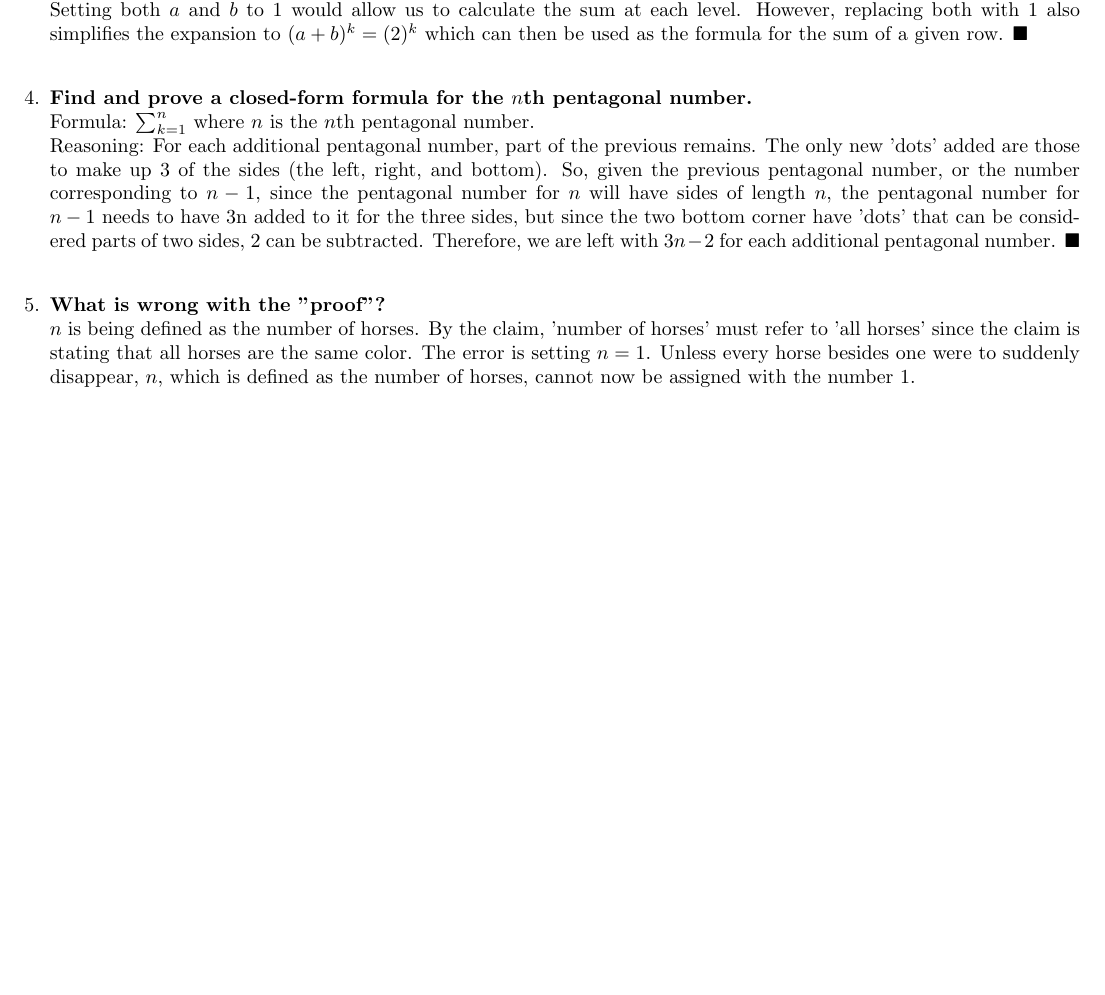
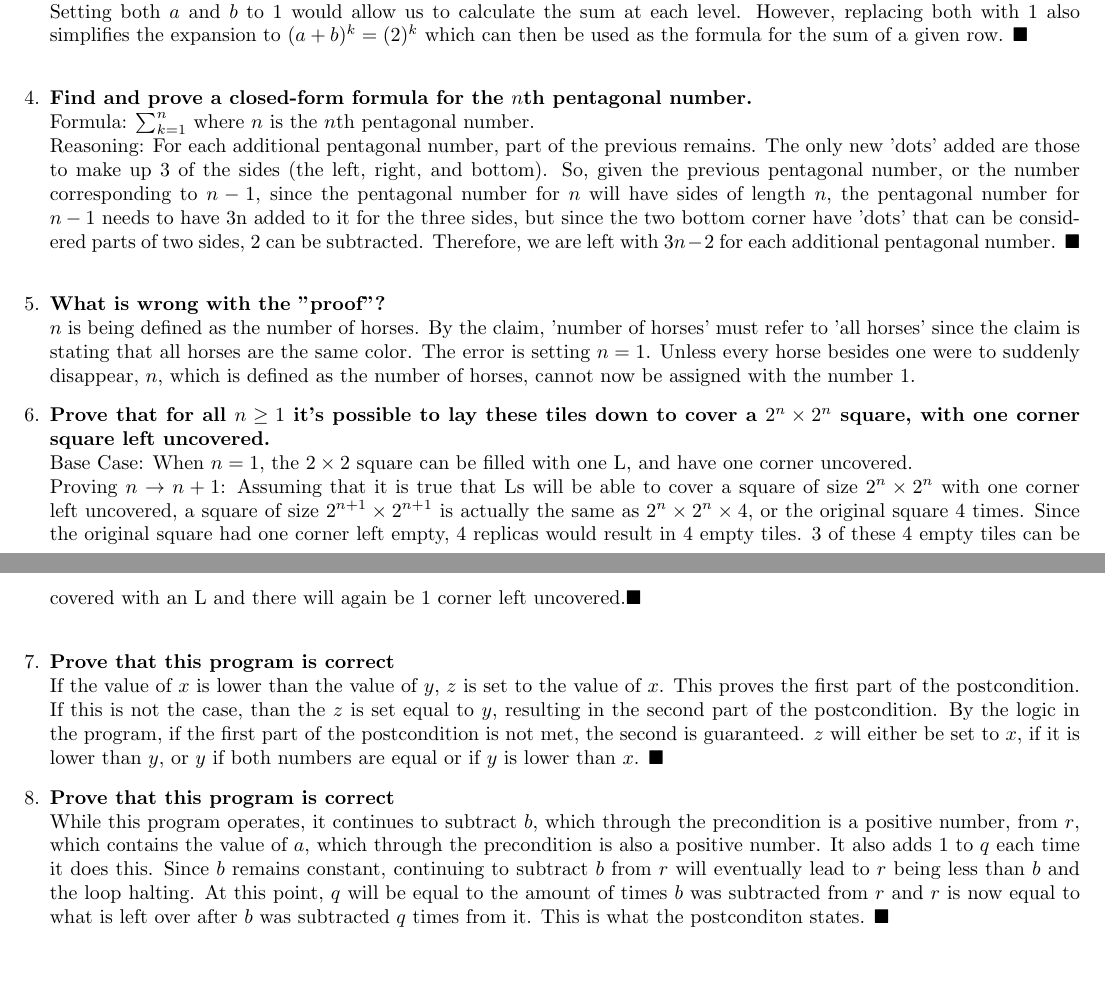
Before and after one commit to radonc0de/rutgers_cs, a LaTeX document (205/hw_4/hw_4.tex): part of the page before the commit and two parts of pages 1 and 2 of 2 after it, the two joined at a grey line, cut so that both start at the same text, the shorter picture padded with empty space. Compiled offline with pdfLaTeX.

Commit message:
finished hw_4

```diff
--- a/205/hw_4/hw_4.tex
+++ b/205/hw_4/hw_4.tex
@@ -44,6 +44,14 @@ Reasoning: For each additional pentagonal number, part of the previous remains.
 \item \textbf{What is wrong with the "proof"?} \\
 $n$ is being defined as the number of horses. By the claim, 'number of horses' must refer to 'all horses' since the claim is stating that all horses are the same color. The error is setting $n=1$. Unless every horse besides one were to suddenly disappear, $n$, which is defined as the number of horses, cannot now be assigned with the number 1.
 
+\item \textbf{Prove that for all $n \geq 1$ it's possible to lay these tiles down to cover a $2^n \times 2^n$ square, with one corner square left uncovered.} \\
+Base Case: When $n = 1$, the $2 \times 2$ square can be filled with one L, and have one corner uncovered. \\
+Proving $n \to n+1$: Assuming that it is true that Ls will be able to cover a square of size $2^n \times 2^n$ with one corner left uncovered, a square of size $2^{n+1} \times 2^{n+1}$ is actually the same as $2^n \times 2^n \times 4$, or the original square 4 times. Since the original square had one corner left empty, 4 replicas would result in 4 empty tiles. 3 of these 4 empty tiles can be covered with an L and there will again be 1 corner left uncovered.$\blacksquare$ \\
 
+\item \textbf{Prove that this program is correct} \\
+If the value of $x$ is lower than the value of $y$, $z$ is set to the value of $x$. This proves the first part of the postcondition. If this is not the case, than the $z$ is set equal to $y$, resulting in the second part of the postcondition. By the logic in the program, if the first part of the postcondition is not met, the second is guaranteed. $z$ will either be set to $x$, if it is lower than $y$, or $y$ if both numbers are equal or if $y$ is lower than $x$. $\blacksquare$
+
+\item \textbf{Prove that this program is correct} \\
+While this program operates, it continues to subtract $b$, which through the precondition is a positive number, from $r$, which contains the value of $a$, which through the precondition is also a positive number. It also adds 1 to $q$ each time it does this. Since $b$ remains constant, continuing to subtract $b$ from $r$ will eventually lead to $r$ being less than $b$ and the loop halting. At this point, $q$ will be equal to the amount of times $b$ was subtracted from $r$ and $r$ is now equal to what is left over after $b$ was subtracted $q$ times from it. This is what the postconditon states. $\blacksquare$
 \end{enumerate}
 \end{document}
```
Also changed, not shown: 205/hw_4/hw_4.pdf, 2 other files.
